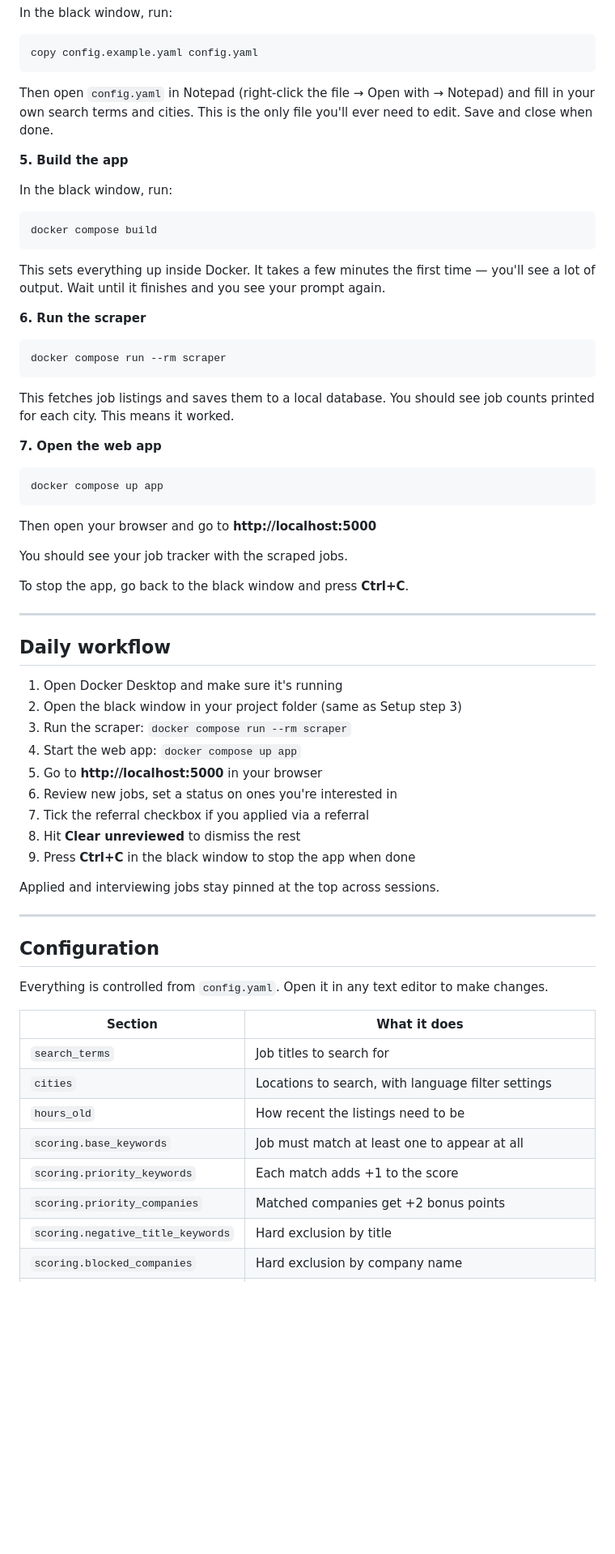
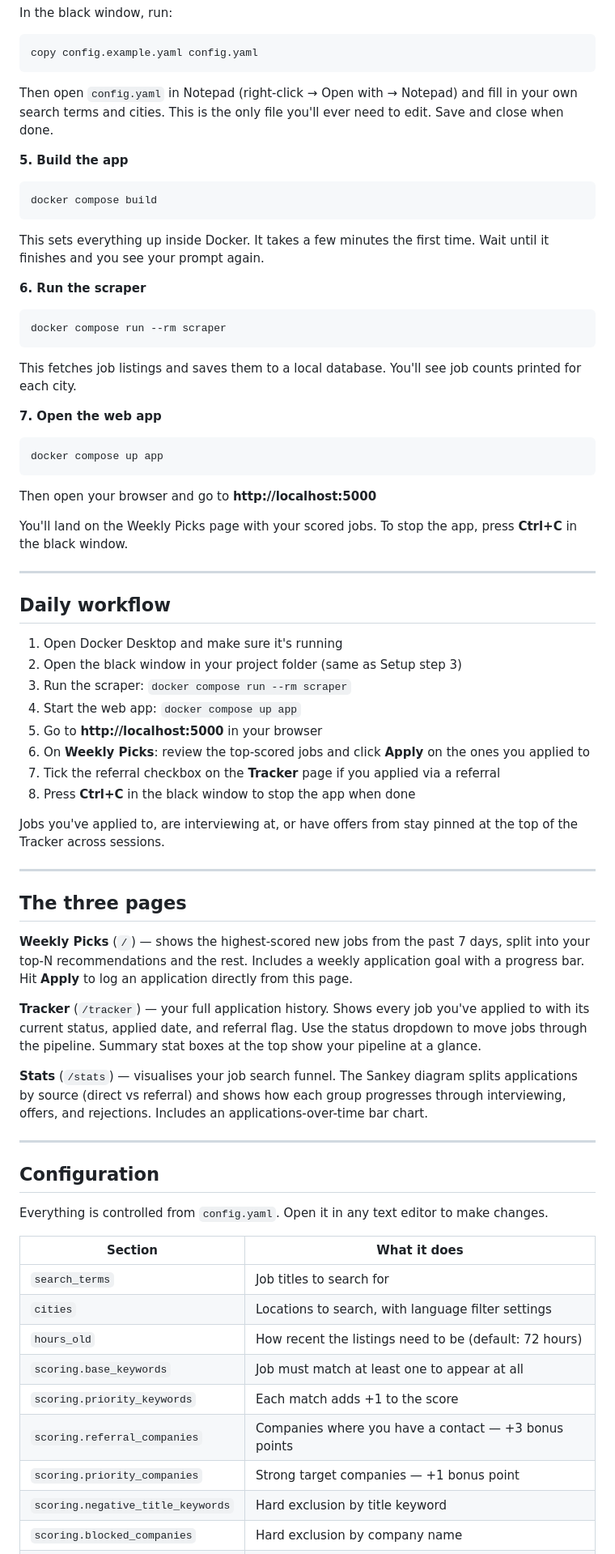
Before and after one commit to chinguyennguyen/job-scraper, a Markdown page: README.md, the part around the change printed below. Shown: that part at 81% size. Drawn GitHub-style; blank space fills up the shorter version.

````diff
--- a/README.md
+++ b/README.md
@@ -55,17 +81,15 @@ In the black window, run:
 copy config.example.yaml config.yaml
 ```
 
-Then open `config.yaml` in Notepad (right-click the file → Open with → Notepad) and fill in your own search terms and cities. This is the only file you'll ever need to edit. Save and close when done.
+Then open `config.yaml` in Notepad (right-click → Open with → Notepad) and fill in your own search terms and cities. This is the only file you'll ever need to edit. Save and close when done.
 
 **5. Build the app**
-
-In the black window, run:
 
 ```
 docker compose build
 ```
 
-This sets everything up inside Docker. It takes a few minutes the first time — you'll see a lot of output. Wait until it finishes and you see your prompt again.
+This sets everything up inside Docker. It takes a few minutes the first time. Wait until it finishes and you see your prompt again.
 
 **6. Run the scraper**
 
@@ -73,7 +97,7 @@ This sets everything up inside Docker. It takes a few minutes the first time —
 docker compose run --rm scraper
 ```
 
-This fetches job listings and saves them to a local database. You should see job counts printed for each city. This means it worked.
+This fetches job listings and saves them to a local database. You'll see job counts printed for each city.
 
 **7. Open the web app**
 
@@ -83,9 +107,7 @@ docker compose up app
 
 Then open your browser and go to **http://localhost:5000**
 
-You should see your job tracker with the scraped jobs.
-
-To stop the app, go back to the black window and press **Ctrl+C**.
+You'll land on the Weekly Picks page with your scored jobs. To stop the app, press **Ctrl+C** in the black window.
 
 ---
 
@@ -96,12 +118,21 @@ To stop the app, go back to the black window and press **Ctrl+C**.
 3. Run the scraper: `docker compose run --rm scraper`
 4. Start the web app: `docker compose up app`
 5. Go to **http://localhost:5000** in your browser
-6. Review new jobs, set a status on ones you're interested in
-7. Tick the referral checkbox if you applied via a referral
-8. Hit **Clear unreviewed** to dismiss the rest
-9. Press **Ctrl+C** in the black window to stop the app when done
+6. On **Weekly Picks**: review the top-scored jobs and click **Apply** on the ones you applied to
+7. Tick the referral checkbox on the **Tracker** page if you applied via a referral
+8. Press **Ctrl+C** in the black window to stop the app when done
 
-Applied and interviewing jobs stay pinned at the top across sessions.
+Jobs you've applied to, are interviewing at, or have offers from stay pinned at the top of the Tracker across sessions.
+
+---
+
+## The three pages
+
+**Weekly Picks** (`/`) — shows the highest-scored new jobs from the past 7 days, split into your top-N recommendations and the rest. Includes a weekly application goal with a progress bar. Hit **Apply** to log an application directly from this page.
+
+**Tracker** (`/tracker`) — your full application history. Shows every job you've applied to with its current status, applied date, and referral flag. Use the status dropdown to move jobs through the pipeline. Summary stat boxes at the top show your pipeline at a glance.
+
+**Stats** (`/stats`) — visualises your job search funnel. The Sankey diagram splits applications by source (direct vs referral) and shows how each group progresses through interviewing, offers, and rejections. Includes an applications-over-time bar chart.
 
 ---
 
@@ -113,9 +144,10 @@ Everything is controlled from `config.yaml`. Open it in any text editor to make
 |---|---|
 | `search_terms` | Job titles to search for |
 | `cities` | Locations to search, with language filter settings |
-| `hours_old` | How recent the listings need to be |
+| `hours_old` | How recent the listings need to be (default: 72 hours) |
 | `scoring.base_keywords` | Job must match at least one to appear at all |
 | `scoring.priority_keywords` | Each match adds +1 to the score |
-| `scoring.priority_companies` | Matched companies get +2 bonus points |
-| `scoring.negative_title_keywords` | Hard exclusion by title |
+| `scoring.referral_companies` | Companies where you have a contact — +3 bonus points |
+| `scoring.priority_companies` | Strong target companies — +1 bonus point |
+| `scoring.negative_title_keywords` | Hard exclusion by title keyword |
 | `scoring.blocked_companies` | Hard exclusion by company name |
````
Also changed, not shown: other parts of README.md (+37 -12 lines), screenshots/scraper.png (added), screenshots/stats.png, screenshots/tracker.png, 7 other files.
